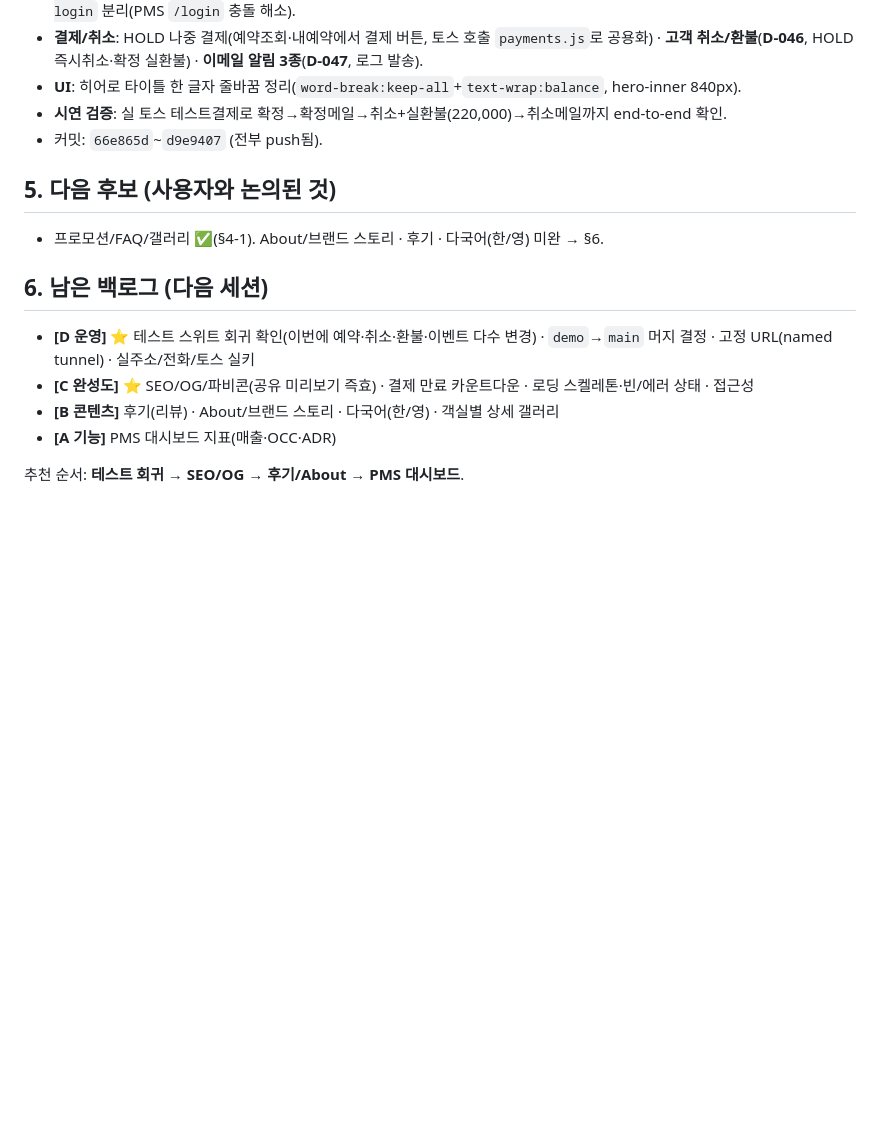
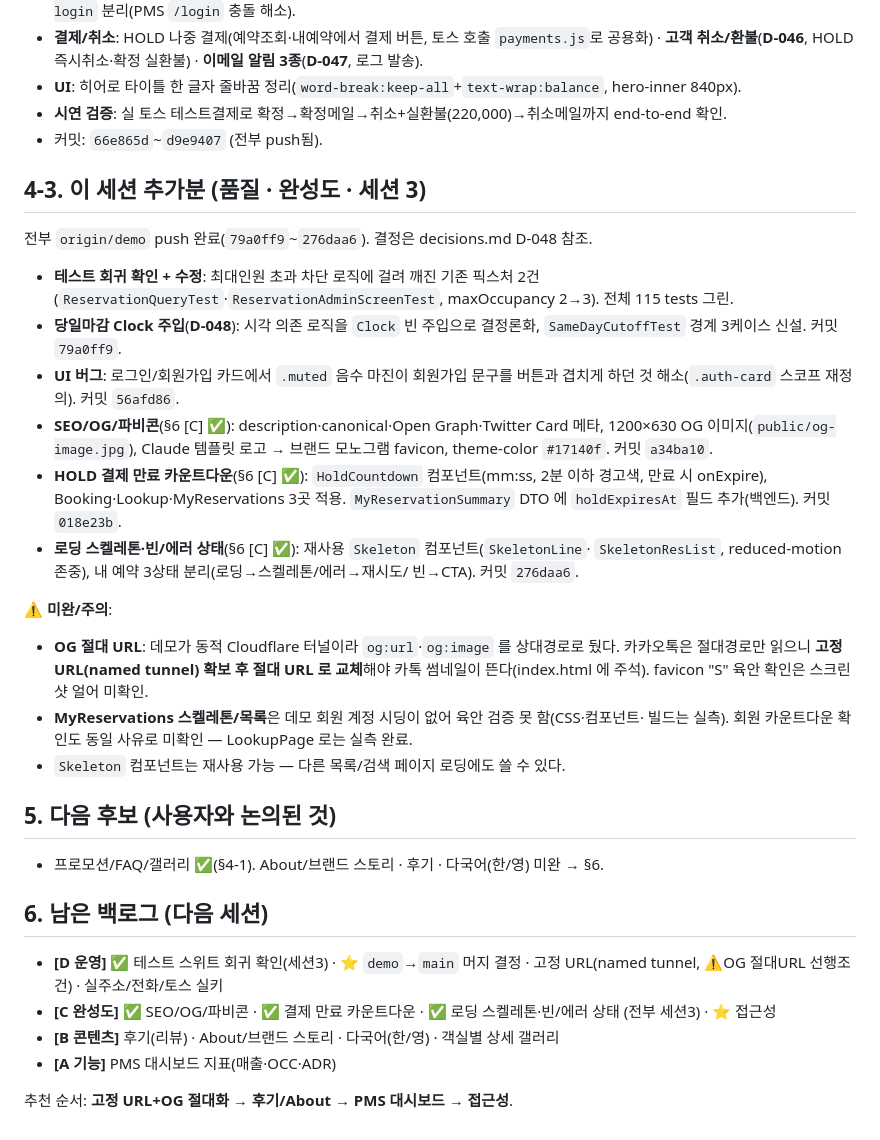
Before and after one commit to JEONGKYU-CHOI/hotel_erp, a Markdown page: docs/DEMO-HANDOFF.md, the part around the change. Rendered like a GitHub page; blank space fills up the shorter version.

Commit message:
docs: 세션3 마무리 — D-048 결정 로그 + DEMO-HANDOFF §4-3·백로그 갱신

```diff
--- a/docs/DEMO-HANDOFF.md
+++ b/docs/DEMO-HANDOFF.md
@@ -57,15 +57,43 @@
 - **시연 검증**: 실 토스 테스트결제로 확정→확정메일→취소+실환불(220,000)→취소메일까지 end-to-end 확인.
 - 커밋: `66e865d`~`d9e9407` (전부 push됨).
 
+## 4-3. 이 세션 추가분 (품질 · 완성도 · 세션 3)
+
+전부 `origin/demo` push 완료(`79a0ff9`~`276daa6`). 결정은 decisions.md D-048 참조.
+
+- **테스트 회귀 확인 + 수정**: 최대인원 초과 차단 로직에 걸려 깨진 기존 픽스처 2건
+  (`ReservationQueryTest`·`ReservationAdminScreenTest`, maxOccupancy 2→3). 전체 115 tests 그린.
+- **당일마감 Clock 주입**(**D-048**): 시각 의존 로직을 `Clock` 빈 주입으로 결정론화,
+  `SameDayCutoffTest` 경계 3케이스 신설. 커밋 `79a0ff9`.
+- **UI 버그**: 로그인/회원가입 카드에서 `.muted` 음수 마진이 회원가입 문구를 버튼과
+  겹치게 하던 것 해소(`.auth-card` 스코프 재정의). 커밋 `56afd86`.
+- **SEO/OG/파비콘**(§6 [C] ✅): description·canonical·Open Graph·Twitter Card 메타,
+  1200×630 OG 이미지(`public/og-image.jpg`), Claude 템플릿 로고 → 브랜드 모노그램 favicon,
+  theme-color `#17140f`. 커밋 `a34ba10`.
+- **HOLD 결제 만료 카운트다운**(§6 [C] ✅): `HoldCountdown` 컴포넌트(mm:ss, 2분 이하 경고색,
+  만료 시 onExpire), Booking·Lookup·MyReservations 3곳 적용. `MyReservationSummary` DTO 에
+  `holdExpiresAt` 필드 추가(백엔드). 커밋 `018e23b`.
+- **로딩 스켈레톤·빈/에러 상태**(§6 [C] ✅): 재사용 `Skeleton` 컴포넌트(`SkeletonLine`·
+  `SkeletonResList`, reduced-motion 존중), 내 예약 3상태 분리(로딩→스켈레톤/에러→재시도/
+  빈→CTA). 커밋 `276daa6`.
+
+⚠️ **미완/주의**:
+- **OG 절대 URL**: 데모가 동적 Cloudflare 터널이라 `og:url`·`og:image` 를 상대경로로 뒀다.
+  카카오톡은 절대경로만 읽으니 **고정 URL(named tunnel) 확보 후 절대 URL 로 교체**해야 카톡
+  썸네일이 뜬다(index.html 에 주석). favicon "S" 육안 확인은 스크린샷 얼어 미확인.
+- **MyReservations 스켈레톤/목록**은 데모 회원 계정 시딩이 없어 육안 검증 못 함(CSS·컴포넌트·
+  빌드는 실측). 회원 카운트다운 확인도 동일 사유로 미확인 — LookupPage 로는 실측 완료.
+- `Skeleton` 컴포넌트는 재사용 가능 — 다른 목록/검색 페이지 로딩에도 쓸 수 있다.
+
 ## 5. 다음 후보 (사용자와 논의된 것)
 
 - 프로모션/FAQ/갤러리 ✅(§4-1). About/브랜드 스토리 · 후기 · 다국어(한/영) 미완 → §6.
 
 ## 6. 남은 백로그 (다음 세션)
 
-- **[D 운영]** ⭐ 테스트 스위트 회귀 확인(이번에 예약·취소·환불·이벤트 다수 변경) · `demo`→`main` 머지 결정 · 고정 URL(named tunnel) · 실주소/전화/토스 실키
-- **[C 완성도]** ⭐ SEO/OG/파비콘(공유 미리보기 즉효) · 결제 만료 카운트다운 · 로딩 스켈레톤·빈/에러 상태 · 접근성
+- **[D 운영]** ✅ 테스트 스위트 회귀 확인(세션3) · ⭐ `demo`→`main` 머지 결정 · 고정 URL(named tunnel, ⚠️OG 절대URL 선행조건) · 실주소/전화/토스 실키
+- **[C 완성도]** ✅ SEO/OG/파비콘 · ✅ 결제 만료 카운트다운 · ✅ 로딩 스켈레톤·빈/에러 상태 (전부 세션3) · ⭐ 접근성
 - **[B 콘텐츠]** 후기(리뷰) · About/브랜드 스토리 · 다국어(한/영) · 객실별 상세 갤러리
 - **[A 기능]** PMS 대시보드 지표(매출·OCC·ADR)
 
-추천 순서: **테스트 회귀 → SEO/OG → 후기/About → PMS 대시보드**.
+추천 순서: **고정 URL+OG 절대화 → 후기/About → PMS 대시보드 → 접근성**.
```
Also changed, not shown: docs/decisions.md (+13 -0 lines).
